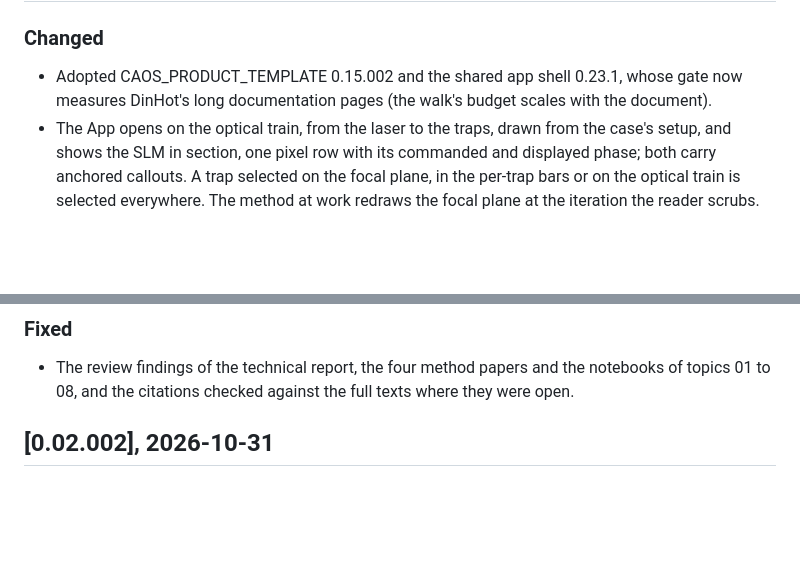
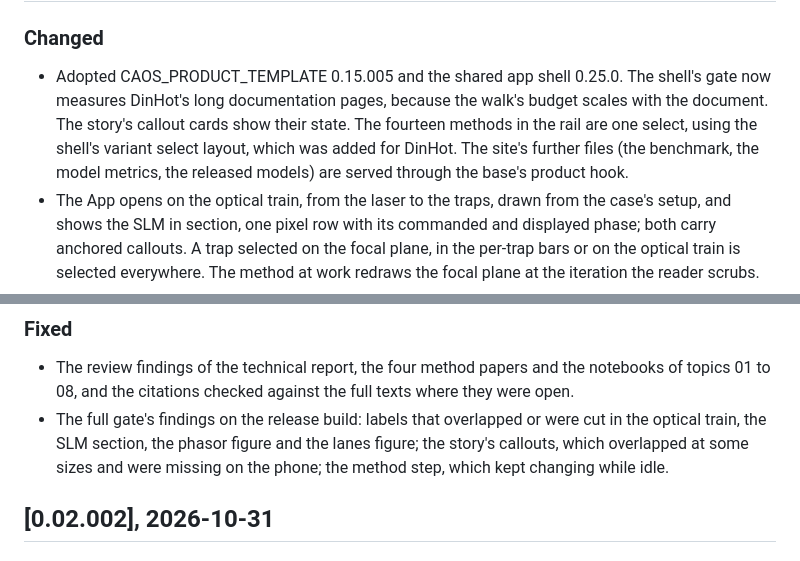
Before and after one commit to fsantibanezleal/CEFOP_DinHot, a Markdown page: CHANGELOG.md, 2 parts joined by grey strips. GitHub-like rendering; blank space fills up the shorter version.

Commit message:
CHANGELOG 0.02.003: the base it ships on (template 0.15.005, shell 0.25.0 with the method select), the full gate's fixes, the release date

```diff
--- a/CHANGELOG.md
+++ b/CHANGELOG.md
@@ -7,8 +7,10 @@ tagged.
 
 ### Changed
 
-- Adopted CAOS_PRODUCT_TEMPLATE 0.15.002 and the shared app shell 0.23.1, whose gate now measures DinHot's long documentation
-  pages (the walk's budget scales with the document).
+- Adopted CAOS_PRODUCT_TEMPLATE 0.15.005 and the shared app shell 0.25.0. The shell's gate now measures DinHot's long
+  documentation pages, because the walk's budget scales with the document. The story's callout cards show their state. The
+  fourteen methods in the rail are one select, using the shell's variant select layout, which was added for DinHot. The site's
+  further files (the benchmark, the model metrics, the released models) are served through the base's product hook.
 - The App opens on the optical train, from the laser to the traps, drawn from the case's setup, and shows the SLM in section, one
   pixel row with its commanded and displayed phase; both carry anchored callouts. A trap selected on the focal plane, in the per-trap
   bars or on the optical train is selected everywhere. The method at work redraws the focal plane at the iteration the reader scrubs.
@@ -28,6 +30,9 @@ tagged.
 
 - The review findings of the technical report, the four method papers and the notebooks of topics 01 to 08, and the citations checked
   against the full texts where they were open.
+- The full gate's findings on the release build: labels that overlapped or were cut in the optical train, the SLM section, the
+  phasor figure and the lanes figure; the story's callouts, which overlapped at some sizes and were missing on the phone; the
+  method step, which kept changing while idle.
 
 ## [0.02.002], 2026-10-31
 
```
Also changed, not shown: other parts of CHANGELOG.md (+1 -1 lines).
